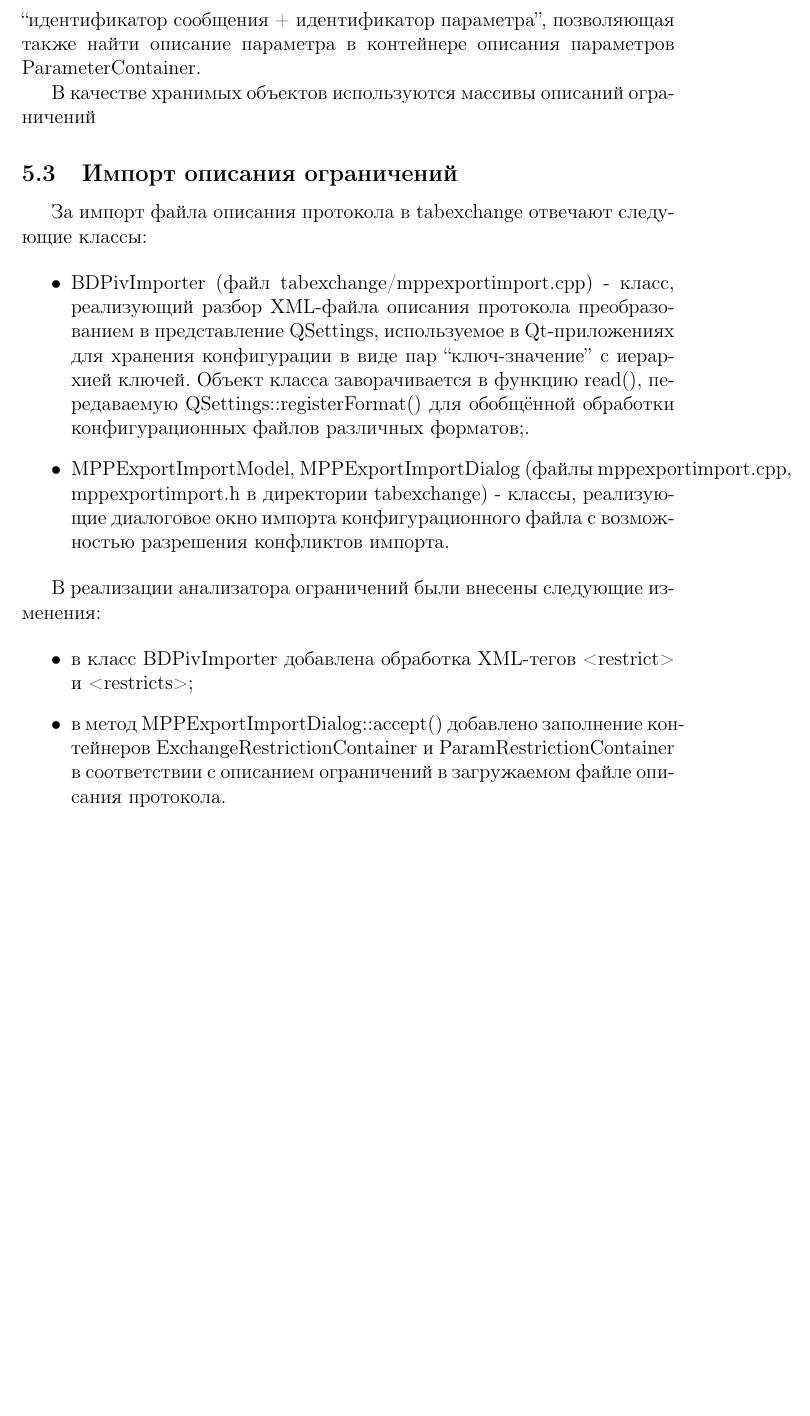
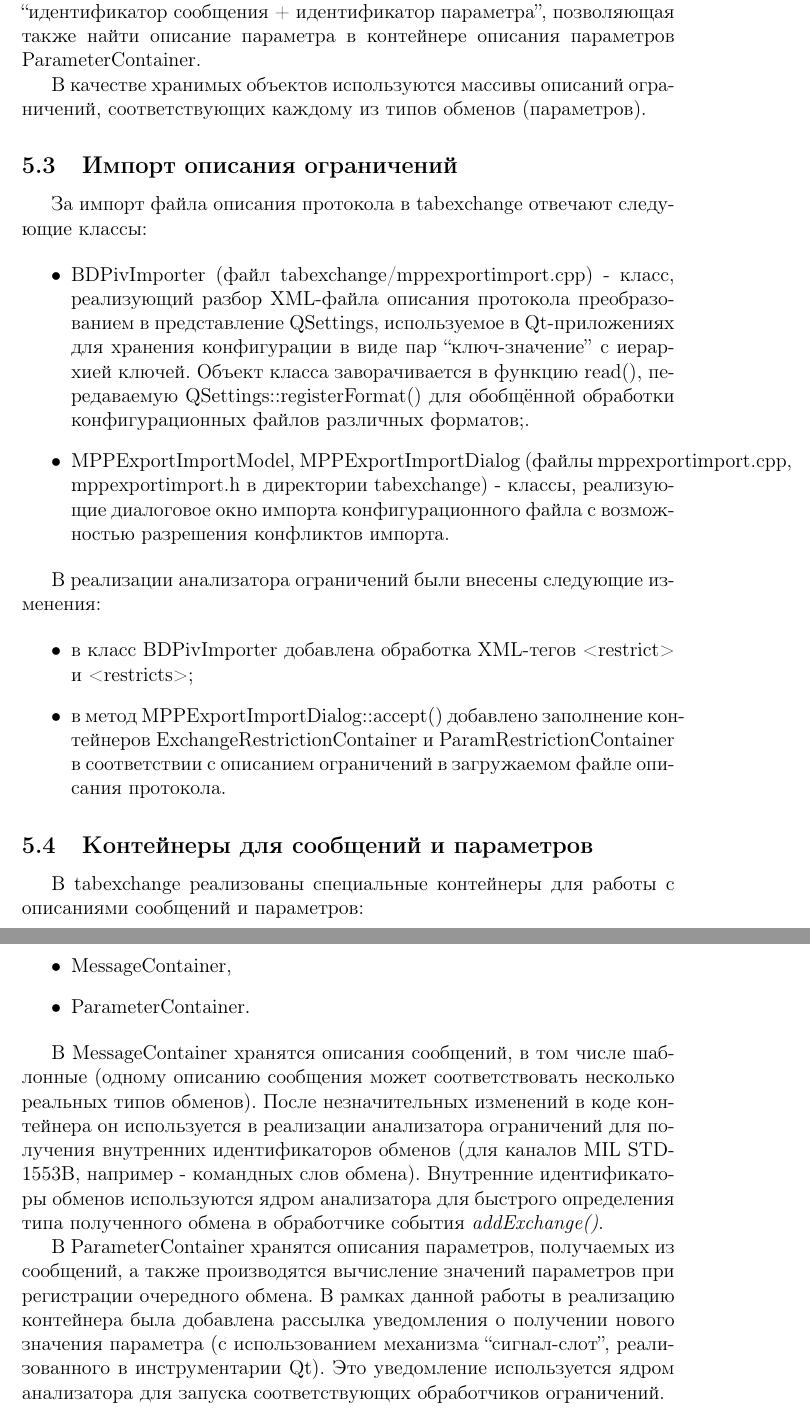
Before and after one commit to webconn/cmc-diploma, a LaTeX document (article.tex, which reads implementation.tex): part of page 24 of 27 before the commit and two parts of pages 24 and 25 of 28 after it, the two joined at a grey line, cut so that both start at the same text, the shorter picture padded with empty space. The pictures show the PDF file article.pdf that the author committed with the source.

Commit message:
more implementation and bugfixes
Signed-off-by: Nikita webconn Maslov <wkernelteam@gmail.com>

```diff
--- a/implementation.tex
+++ b/implementation.tex
@@ -46,7 +49,8 @@ tabexchange для реализации контейнеров для имено
 идентификатор параметра'', позволяющая также найти описание параметра в
 контейнере описания параметров ParameterContainer.
 
-В качестве хранимых объектов используются массивы описаний ограничений
+В качестве хранимых объектов используются массивы описаний ограничений,
+соответствующих каждому из типов обменов (параметров).
 
 \subsection{Импорт описания ограничений}
 
@@ -74,3 +78,36 @@ mppexportimport.cpp, mppexportimport.h в директории tabexchange) - к
 ExchangeRestrictionContainer и ParamRestrictionContainer в соответствии с
 описанием ограничений в загружаемом файле описания протокола.
 \end{itemize}
+
+\subsection{Контейнеры для сообщений и параметров}
+
+В tabexchange реализованы специальные контейнеры для работы с описаниями
+сообщений и параметров:
+
+\begin{itemize}
+ \item MessageContainer,
+ \item ParameterContainer.
+\end{itemize}
+
+В MessageContainer хранятся описания сообщений, в том числе шаблонные (одному
+описанию сообщения может соответствовать несколько реальных типов обменов).
+После незначительных изменений в коде контейнера он используется в реализации
+анализатора ограничений для получения внутренних идентификаторов обменов (для
+каналов MIL STD-1553B, например - командных слов обмена). Внутренние
+идентификаторы обменов используются ядром анализатора для быстрого определения
+типа полученного обмена в обработчике события \textit{addExchange()}.
+
+В ParameterContainer хранятся описания параметров, получаемых из сообщений, а
+также производятся вычисление значений параметров при регистрации очередного
+обмена. В рамках данной работы в реализацию контейнера была добавлена рассылка
+уведомления о получении нового значения параметра (с использованием механизма
+``сигнал-слот'', реализованного в инструментарии Qt). Это уведомление
+используется ядром анализатора для запуска соответствующих обработчиков
+ограничений.
+
+\subsection{Обработчики ограничений}
+
+Для классов обработчиков ограничений описаны соответствующие базовые классы
+(файлы analyzercore.[cpp|h] в директории tabexchange):
+
+\begin{itemize}
```
Also changed, not shown: algorithms.tex (+1 -1 lines), article.pdf, implementation.tex (48 more changed lines).
